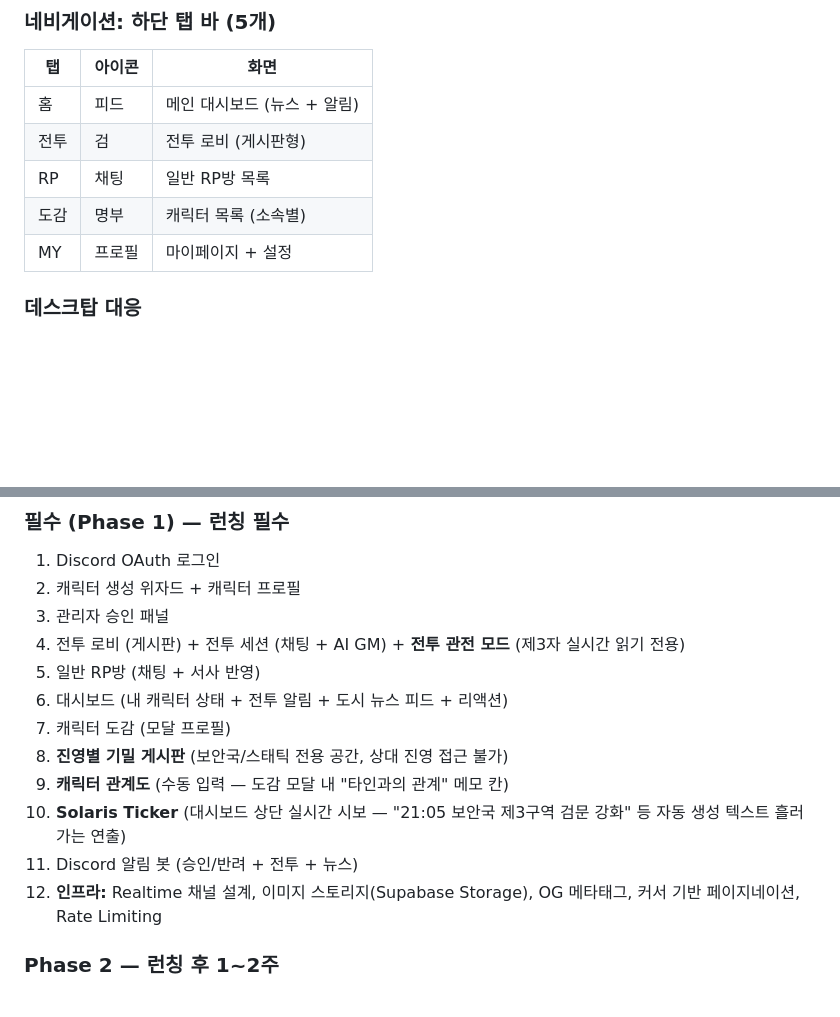
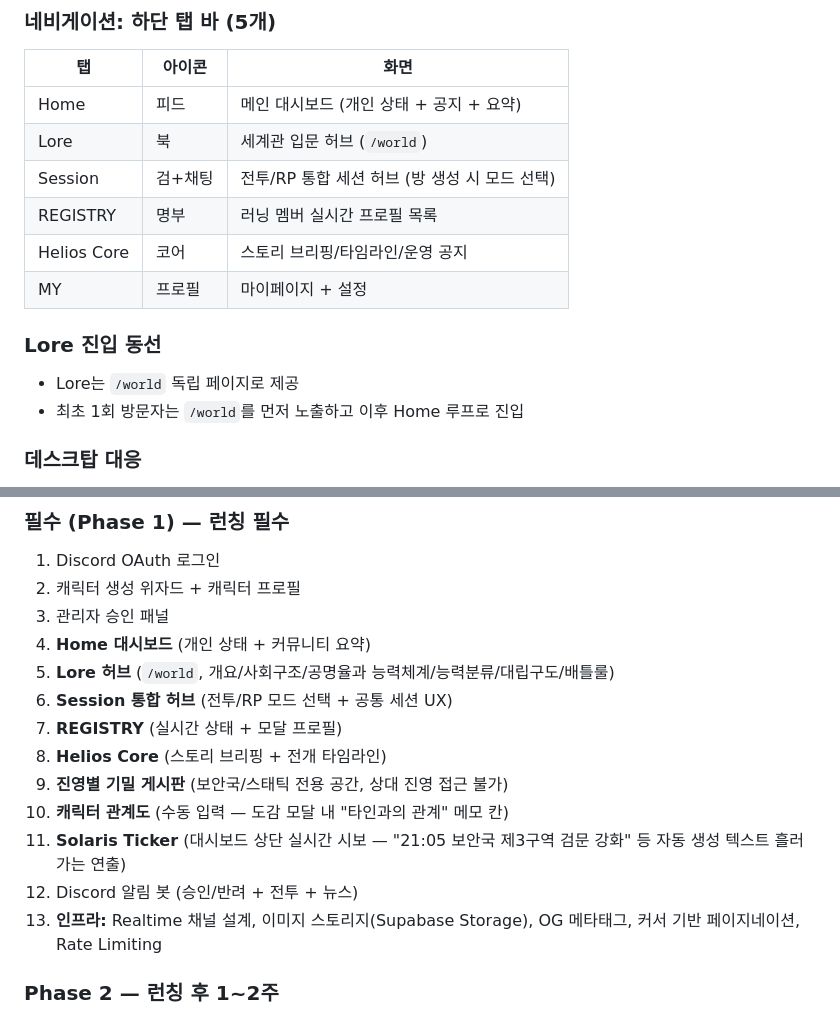
Before and after one commit to blissful-y0/project-solaris, a Markdown page: docs/project/SERVICE-SPEC.md, 2 parts joined by grey strips. GitHub-like rendering; blank space fills up the shorter version.

```diff
--- a/docs/project/SERVICE-SPEC.md
+++ b/docs/project/SERVICE-SPEC.md
@@ -77,11 +77,16 @@
 ### 네비게이션: 하단 탭 바 (5개)
 | 탭 | 아이콘 | 화면 |
 |---|---|---|
-| 홈 | 피드 | 메인 대시보드 (뉴스 + 알림) |
-| 전투 | 검 | 전투 로비 (게시판형) |
-| RP | 채팅 | 일반 RP방 목록 |
-| 도감 | 명부 | 캐릭터 목록 (소속별) |
+| Home | 피드 | 메인 대시보드 (개인 상태 + 공지 + 요약) |
+| Lore | 북 | 세계관 입문 허브 (`/world`) |
+| Session | 검+채팅 | 전투/RP 통합 세션 허브 (방 생성 시 모드 선택) |
+| REGISTRY | 명부 | 러닝 멤버 실시간 프로필 목록 |
+| Helios Core | 코어 | 스토리 브리핑/타임라인/운영 공지 |
 | MY | 프로필 | 마이페이지 + 설정 |
+
+### Lore 진입 동선
+- Lore는 `/world` 독립 페이지로 제공
+- 최초 1회 방문자는 `/world`를 먼저 노출하고 이후 Home 루프로 진입
 
 ### 데스크탑 대응
 - 모바일 레이아웃 기본, md: 이상에서 사이드바 전환
@@ -621,15 +626,16 @@ civilian_merits (
 1. Discord OAuth 로그인
 2. 캐릭터 생성 위자드 + 캐릭터 프로필
 3. 관리자 승인 패널
-4. 전투 로비 (게시판) + 전투 세션 (채팅 + AI GM) + **전투 관전 모드** (제3자 실시간 읽기 전용)
-5. 일반 RP방 (채팅 + 서사 반영)
-6. 대시보드 (내 캐릭터 상태 + 전투 알림 + 도시 뉴스 피드 + 리액션)
-7. 캐릭터 도감 (모달 프로필)
-8. **진영별 기밀 게시판** (보안국/스태틱 전용 공간, 상대 진영 접근 불가)
-9. **캐릭터 관계도** (수동 입력 — 도감 모달 내 "타인과의 관계" 메모 칸)
-10. **Solaris Ticker** (대시보드 상단 실시간 시보 — "21:05 보안국 제3구역 검문 강화" 등 자동 생성 텍스트 흘러가는 연출)
-11. Discord 알림 봇 (승인/반려 + 전투 + 뉴스)
-12. **인프라:** Realtime 채널 설계, 이미지 스토리지(Supabase Storage), OG 메타태그, 커서 기반 페이지네이션, Rate Limiting
+4. **Home 대시보드** (개인 상태 + 커뮤니티 요약)
+5. **Lore 허브** (`/world`, 개요/사회구조/공명율과 능력체계/능력분류/대립구도/배틀룰)
+6. **Session 통합 허브** (전투/RP 모드 선택 + 공통 세션 UX)
+7. **REGISTRY** (실시간 상태 + 모달 프로필)
+8. **Helios Core** (스토리 브리핑 + 전개 타임라인)
+9. **진영별 기밀 게시판** (보안국/스태틱 전용 공간, 상대 진영 접근 불가)
+10. **캐릭터 관계도** (수동 입력 — 도감 모달 내 "타인과의 관계" 메모 칸)
+11. **Solaris Ticker** (대시보드 상단 실시간 시보 — "21:05 보안국 제3구역 검문 강화" 등 자동 생성 텍스트 흘러가는 연출)
+12. Discord 알림 봇 (승인/반려 + 전투 + 뉴스)
+13. **인프라:** Realtime 채널 설계, 이미지 스토리지(Supabase Storage), OG 메타태그, 커서 기반 페이지네이션, Rate Limiting
 
 ### Phase 2 — 런칭 후 1~2주
 13. 전투 로그 공유 (트위터/디코 공유 카드 — AI GM의 결정적 장면을 이미지 카드로 생성)
```
Also changed, not shown: docs/project/ADMIN-SPEC.md (+8 -7 lines), docs/project/API-SPEC.md (+8 -0 lines).
